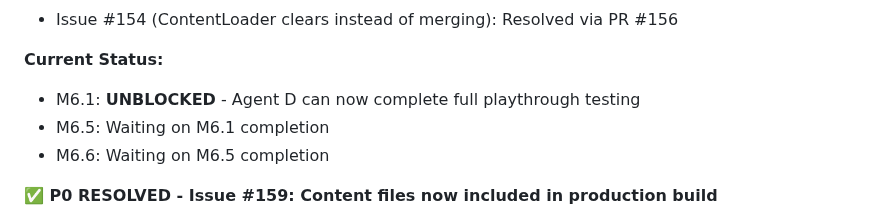
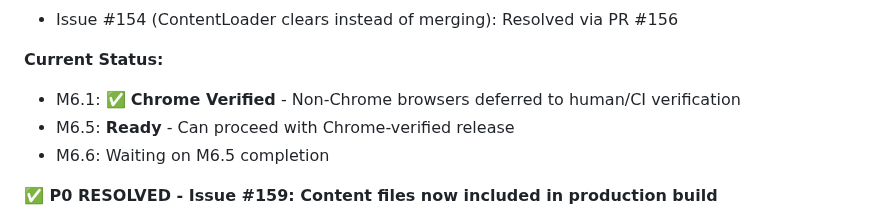
Before and after one commit to adrianleb/gamebook-web, a Markdown page: docs/GDD.md, the part around one of its changes. Rendered like a GitHub page.

```diff
--- a/docs/GDD.md
+++ b/docs/GDD.md
@@ -833,8 +844,8 @@ PR #156 merged (2025-12-29) - Agent C implemented `mergeFromString()` method:
 - Issue #154 (ContentLoader clears instead of merging): Resolved via PR #156
 
 **Current Status:**
-- M6.1: **UNBLOCKED** - Agent D can now complete full playthrough testing
-- M6.5: Waiting on M6.1 completion
+- M6.1: ✅ **Chrome Verified** - Non-Chrome browsers deferred to human/CI verification
+- M6.5: **Ready** - Can proceed with Chrome-verified release
 - M6.6: Waiting on M6.5 completion
 
 **✅ P0 RESOLVED - Issue #159: Content files now included in production build**
```
Also changed, not shown: other parts of docs/GDD.md (+23 -12 lines).
